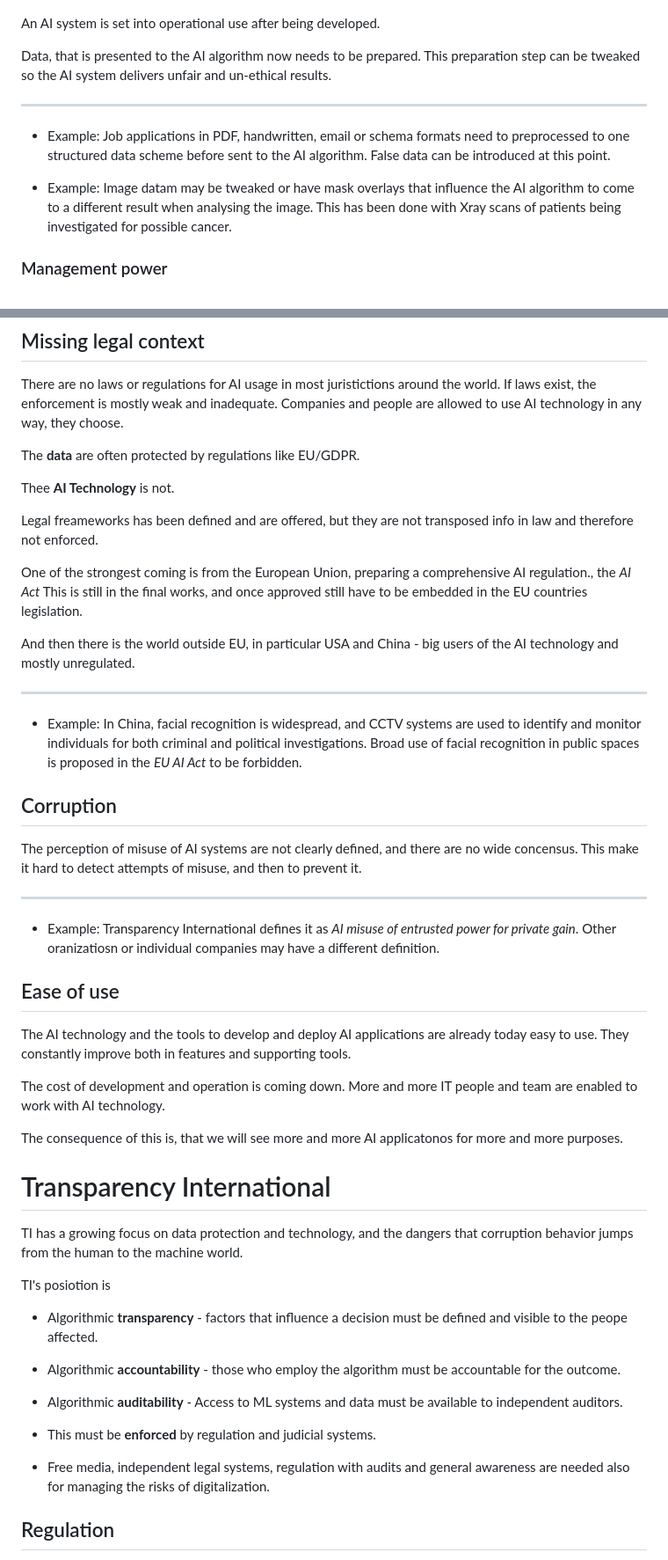
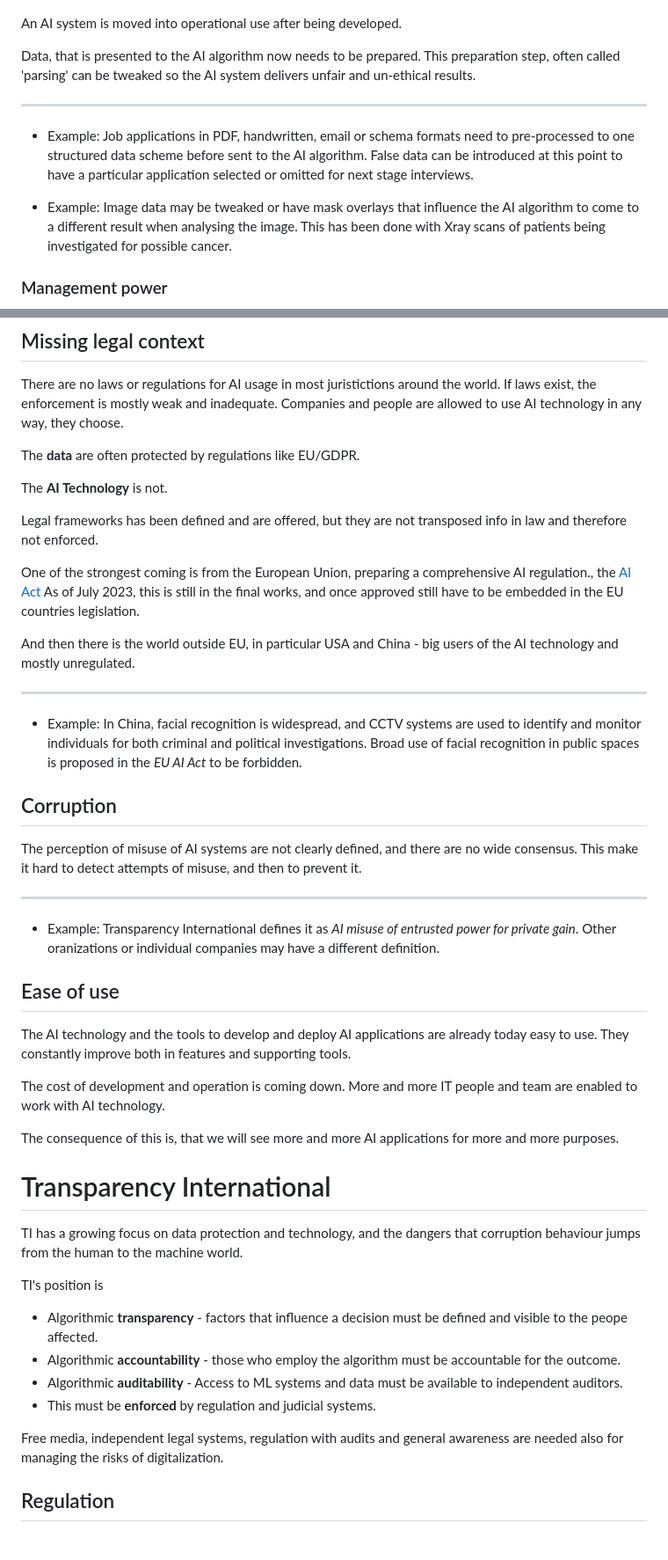
Before and after one commit to lwriedt/lwriedt.github.io, a Markdown page: Data_Ethics_AI.md, 2 parts joined by grey strips. Shown at 88% size. Drawn GitHub-style.

```diff
--- a/Data_Ethics_AI.md
+++ b/Data_Ethics_AI.md
@@ -121,15 +121,15 @@ However, newer methods like continuous development, integration and deployment (
 
 ![Transaction parsing](Data_Ethics_AI_Parsing.jpg)
 
-An AI system is set into operational use after being developed.
+An AI system is moved into operational use after being developed.
 
-Data, that is presented to the AI algorithm now needs to be prepared. This preparation step can be tweaked so the AI system delivers unfair and un-ethical results.
+Data, that is presented to the AI algorithm now needs to be prepared. This preparation step, often called 'parsing' can be tweaked so the AI system delivers unfair and un-ethical results.
 
 ------
 
-- Example: Job applications in PDF, handwritten, email or schema formats need to preprocessed to one structured data scheme before sent to the AI algorithm. False data can be introduced at this point.
+- Example: Job applications in PDF, handwritten, email or schema formats need to pre-processed to one structured data scheme before sent to the AI algorithm. False data can be introduced at this point to have a particular application selected or omitted for next stage interviews.
 
-- Example: Image datam may be tweaked or have mask overlays that influence the AI algorithm to come to a different result when analysing the image. This has been done with Xray scans of patients being investigated for possible cancer.
+- Example: Image data may be tweaked or have mask overlays that influence the AI algorithm to come to a different result when analysing the image. This has been done with Xray scans of patients being investigated for possible cancer.
 
 
 
@@ -267,11 +282,11 @@ There are no laws or regulations for AI usage in most juristictions around the w
 
 The **data** are often protected by regulations like EU/GDPR.
 
-Thee **AI Technology** is not.
+The **AI Technology** is not.
 
-Legal freameworks has been defined and are offered, but they are not transposed info in law and therefore not enforced.
+Legal frameworks has been defined and are offered, but they are not transposed info in law and therefore not enforced.
 
-One of the strongest coming is from the European Union, preparing a comprehensive AI regulation., the *AI Act*  This is still in the final works, and once approved still have to be embedded in the EU countries legislation.
+One of the strongest coming is from the European Union, preparing a comprehensive AI regulation., the [AI Act](https://www.europarl.europa.eu/news/en/headlines/society/20230601STO93804/eu-ai-act-first-regulation-on-artificial-intelligence)  As of July 2023, this is still in the final works, and once approved still have to be embedded in the EU countries legislation.
 
 And then there is the world outside EU, in particular USA and China - big users of the AI technology and mostly unregulated.
 
@@ -283,11 +298,11 @@ And then there is the world outside EU, in particular USA and China - big users
 
 ## Corruption
 
-The perception of misuse of AI systems are not clearly defined, and there are no wide concensus. This make it hard to detect attempts of misuse, and then to prevent it.
+The perception of misuse of AI systems are not clearly defined, and there are no wide consensus. This make it hard to detect attempts of misuse, and then to prevent it.
 
 ------
 
-- Example: Transparency International defines it as *AI misuse of entrusted power for private gain*. Other oranizatiosn or individual companies may have a different definition.
+- Example: Transparency International defines it as *AI misuse of entrusted power for private gain*. Other oranizations or individual companies may have a different definition.
 
 
 
@@ -297,23 +312,20 @@ The AI technology and the tools to develop and deploy AI applications are alread
 
 The cost of development and operation is coming down. More and more IT people and team are enabled to work with AI technology.
 
-The consequence of this is, that we will see more and more AI applicatonos for more and more purposes.
+The consequence of this is, that we will see more and more AI applications for more and more purposes.
 
 # Transparency International
 
-TI has a growing focus on data protection and technology, and the dangers that corruption behavior jumps from the human to the machine world.
+TI has a growing focus on data protection and technology, and the dangers that corruption behaviour jumps from the human to the machine world.
 
-TI's posiotion is
+TI's position is
 
 - Algorithmic **transparency** - factors that influence a decision must be defined and visible to the peope affected.
-
 - Algorithmic **accountability** - those who employ the algorithm must be accountable for the outcome.
-
 - Algorithmic **auditability** - Access to ML systems and data must be available to independent auditors.
-
 - This must be **enforced** by regulation and judicial systems.
 
-- Free media, independent legal systems, regulation with audits and general awareness are needed also for managing the risks of digitalization.
+Free media, independent legal systems, regulation with audits and general awareness are needed also for managing the risks of digitalization.
 
 
 
```
Also changed, not shown: other parts of Data_Ethics_AI.md (+39 -14 lines).
